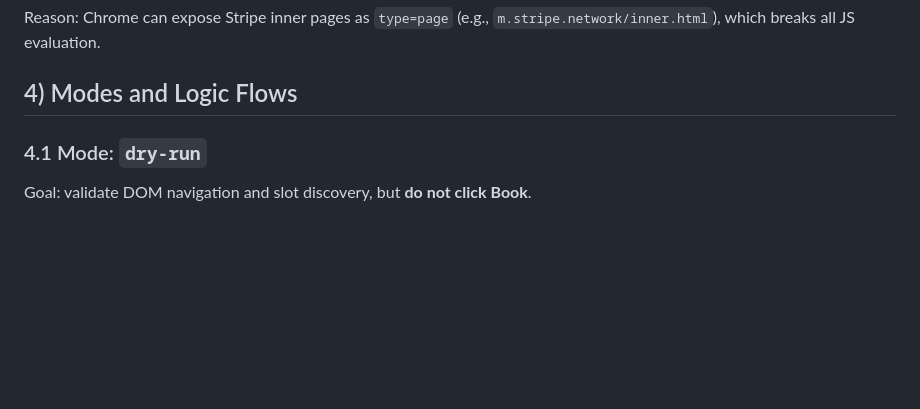
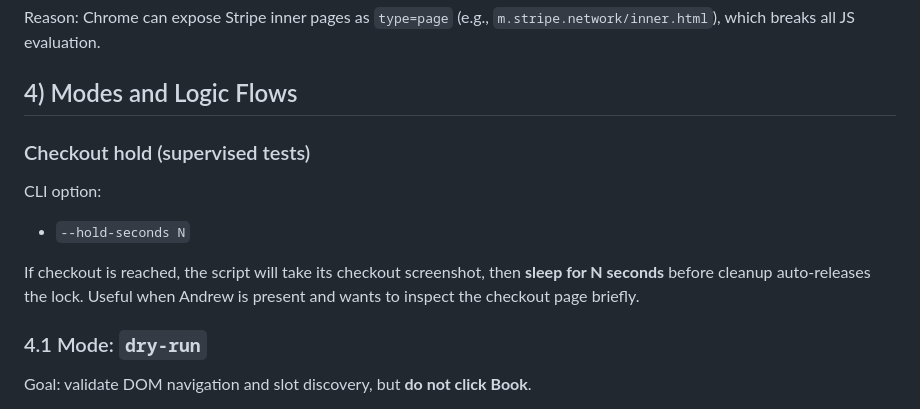
Before and after one commit to jarvis-aux/jarvis-dashboard, a Markdown page: docs/tock-booker-architecture.md, the part around the change. GitHub-like rendering; blank space fills up the shorter version.

Commit message:
docs: document --hold-seconds supervised checkout hold

```diff
--- a/docs/tock-booker-architecture.md
+++ b/docs/tock-booker-architecture.md
@@ -53,6 +53,14 @@ CDPClient (`skills/cdp-fetch/scripts/cdp_client.py`) connects by `tab_index` to
 Reason: Chrome can expose Stripe inner pages as `type=page` (e.g., `m.stripe.network/inner.html`), which breaks all JS evaluation.
 
 ## 4) Modes and Logic Flows
+
+### Checkout hold (supervised tests)
+
+CLI option:
+- `--hold-seconds N`
+
+If checkout is reached, the script will take its checkout screenshot, then **sleep for N seconds** before cleanup auto-releases the lock. Useful when Andrew is present and wants to inspect the checkout page briefly.
+
 
 ### 4.1 Mode: `dry-run`
 
```
